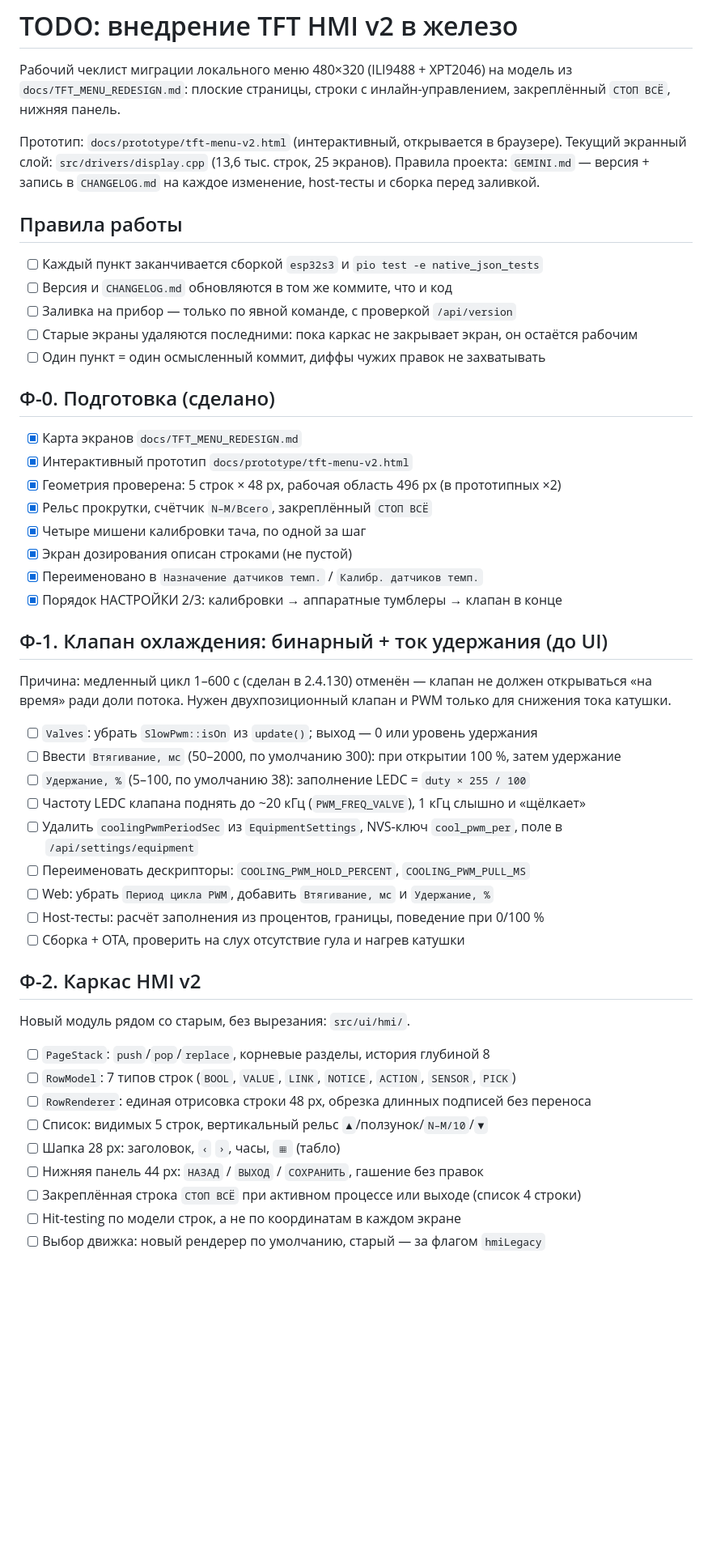
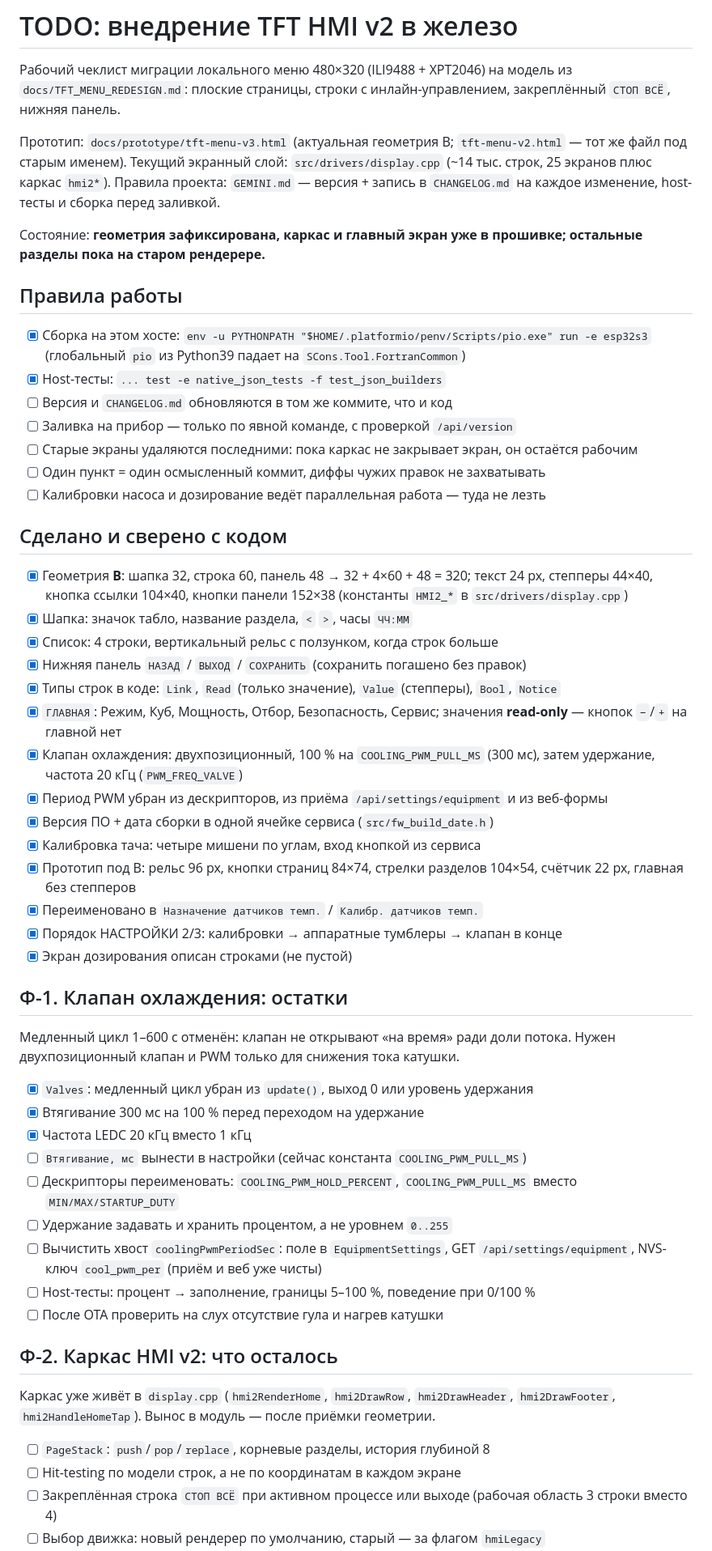
Before and after one commit to grifmax/Smart-Column-S3, a Markdown page: docs/todo_TFT_HMI.md, the part around one of its changes. Shown at 81% size. GitHub-like rendering; blank space fills up the shorter version.

Commit message:
docs(hmi): refresh the TFT migration checklist against the current code
The plan still described the first geometry (5x48, header 28) and the old
valve idea. Now it reflects what is actually in the tree:

- geometry B (32 + 4x60 + 48) in HMI2_* constants, READ row type, no steppers
  on the home screen
- valve done: two-position, 300 ms pull-in, 20 kHz hold; leftovers listed as
  open items (pull time in settings, HOLD/PULL descriptors, percent storage,
  the coolingPwmPeriodSec tail in settings and GET, host tests)
- frame already in display.cpp, PageStack / row hit-testing / pinned stop-all
  still open; moving it into src/ui/hmi comes after the geometry is accepted
- build and test commands use the penv pio (the global one breaks on SCons)
- acceptance list re-cut for 4x60 rows, 44x40 steppers, 152x38 footer buttons,
  and "no +/- on the home screen"
- a note that pump calibration and dosing are owned by the parallel work

```diff
--- a/docs/todo_TFT_HMI.md
+++ b/docs/todo_TFT_HMI.md
@@ -4,56 +4,73 @@
 из `docs/TFT_MENU_REDESIGN.md`: плоские страницы, строки с инлайн-управлением,
 закреплённый `СТОП ВСЁ`, нижняя панель.
 
-Прототип: `docs/prototype/tft-menu-v2.html` (интерактивный, открывается в
-браузере). Текущий экранный слой: `src/drivers/display.cpp` (13,6 тыс. строк,
-25 экранов). Правила проекта: `GEMINI.md` — версия + запись в `CHANGELOG.md`
-на каждое изменение, host-тесты и сборка перед заливкой.
+Прототип: `docs/prototype/tft-menu-v3.html` (актуальная геометрия B;
+`tft-menu-v2.html` — тот же файл под старым именем). Текущий экранный слой:
+`src/drivers/display.cpp` (~14 тыс. строк, 25 экранов плюс каркас `hmi2*`).
+Правила проекта: `GEMINI.md` — версия + запись в `CHANGELOG.md` на каждое
+изменение, host-тесты и сборка перед заливкой.
+
+Состояние: **геометрия зафиксирована, каркас и главный экран уже в прошивке;
+остальные разделы пока на старом рендерере.**
 
 ## Правила работы
 
-- [ ] Каждый пункт заканчивается сборкой `esp32s3` и `pio test -e native_json_tests`
+- [x] Сборка на этом хосте: `env -u PYTHONPATH "$HOME/.platformio/penv/Scripts/pio.exe" run -e esp32s3`
+      (глобальный `pio` из Python39 падает на `SCons.Tool.FortranCommon`)
+- [x] Host-тесты: `... test -e native_json_tests -f test_json_builders`
 - [ ] Версия и `CHANGELOG.md` обновляются в том же коммите, что и код
 - [ ] Заливка на прибор — только по явной команде, с проверкой `/api/version`
 - [ ] Старые экраны удаляются последними: пока каркас не закрывает экран, он остаётся рабочим
 - [ ] Один пункт = один осмысленный коммит, диффы чужих правок не захватывать
+- [ ] Калибровки насоса и дозирование ведёт параллельная работа — туда не лезть
 
-## Ф-0. Подготовка (сделано)
+## Сделано и сверено с кодом
 
-- [x] Карта экранов `docs/TFT_MENU_REDESIGN.md`
-- [x] Интерактивный прототип `docs/prototype/tft-menu-v2.html`
-- [x] Геометрия проверена: 5 строк × 48 px, рабочая область 496 px (в прототипных ×2)
-- [x] Рельс прокрутки, счётчик `N–M/Всего`, закреплённый `СТОП ВСЁ`
-- [x] Четыре мишени калибровки тача, по одной за шаг
-- [x] Экран дозирования описан строками (не пустой)
+- [x] Геометрия **B**: шапка 32, строка 60, панель 48 → 32 + 4×60 + 48 = 320;
+      текст 24 px, степперы 44×40, кнопка ссылки 104×40, кнопки панели 152×38
+      (константы `HMI2_*` в `src/drivers/display.cpp`)
+- [x] Шапка: значок табло, название раздела, `<` `>`, часы `ЧЧ:ММ`
+- [x] Список: 4 строки, вертикальный рельс с ползунком, когда строк больше
+- [x] Нижняя панель `НАЗАД` / `ВЫХОД` / `СОХРАНИТЬ` (сохранить погашено без правок)
+- [x] Типы строк в коде: `Link`, `Read` (только значение), `Value` (степперы),
+      `Bool`, `Notice`
+- [x] `ГЛАВНАЯ`: Режим, Куб, Мощность, Отбор, Безопасность, Сервис;
+      значения **read-only** — кнопок `−`/`+` на главной нет
+- [x] Клапан охлаждения: двухпозиционный, 100 % на `COOLING_PWM_PULL_MS` (300 мс),
+      затем удержание, частота 20 кГц (`PWM_FREQ_VALVE`)
+- [x] Период PWM убран из дескрипторов, из приёма `/api/settings/equipment` и из веб-формы
+- [x] Версия ПО + дата сборки в одной ячейке сервиса (`src/fw_build_date.h`)
+- [x] Калибровка тача: четыре мишени по углам, вход кнопкой из сервиса
+- [x] Прототип под B: рельс 96 px, кнопки страниц 84×74, стрелки разделов 104×54,
+      счётчик 22 px, главная без степперов
 - [x] Переименовано в `Назначение датчиков темп.` / `Калибр. датчиков темп.`
 - [x] Порядок НАСТРОЙКИ 2/3: калибровки → аппаратные тумблеры → клапан в конце
+- [x] Экран дозирования описан строками (не пустой)
 
-## Ф-1. Клапан охлаждения: бинарный + ток удержания (до UI)
+## Ф-1. Клапан охлаждения: остатки
 
-Причина: медленный цикл 1–600 с (сделан в 2.4.130) отменён — клапан не должен
-открываться «на время» ради доли потока. Нужен двухпозиционный клапан и PWM
-только для снижения тока катушки.
+Медленный цикл 1–600 с отменён: клапан не открывают «на время» ради доли потока.
+Нужен двухпозиционный клапан и PWM только для снижения тока катушки.
 
-- [ ] `Valves`: убрать `SlowPwm::isOn` из `update()`; выход — 0 или уровень удержания
-- [ ] Ввести `Втягивание, мс` (50–2000, по умолчанию 300): при открытии 100 %, затем удержание
-- [ ] `Удержание, %` (5–100, по умолчанию 38): заполнение LEDC = `duty × 255 / 100`
-- [ ] Частоту LEDC клапана поднять до ~20 кГц (`PWM_FREQ_VALVE`), 1 кГц слышно и «щёлкает»
-- [ ] Удалить `coolingPwmPeriodSec` из `EquipmentSettings`, NVS-ключ `cool_pwm_per`, поле в `/api/settings/equipment`
-- [ ] Переименовать дескрипторы: `COOLING_PWM_HOLD_PERCENT`, `COOLING_PWM_PULL_MS`
-- [ ] Web: убрать `Период цикла PWM`, добавить `Втягивание, мс` и `Удержание, %`
-- [ ] Host-тесты: расчёт заполнения из процентов, границы, поведение при 0/100 %
-- [ ] Сборка + OTA, проверить на слух отсутствие гула и нагрев катушки
+- [x] `Valves`: медленный цикл убран из `update()`, выход 0 или уровень удержания
+- [x] Втягивание 300 мс на 100 % перед переходом на удержание
+- [x] Частота LEDC 20 кГц вместо 1 кГц
+- [ ] `Втягивание, мс` вынести в настройки (сейчас константа `COOLING_PWM_PULL_MS`)
+- [ ] Дескрипторы переименовать: `COOLING_PWM_HOLD_PERCENT`, `COOLING_PWM_PULL_MS`
+      вместо `MIN/MAX/STARTUP_DUTY`
+- [ ] Удержание задавать и хранить процентом, а не уровнем `0..255`
+- [ ] Вычистить хвост `coolingPwmPeriodSec`: поле в `EquipmentSettings`, GET
+      `/api/settings/equipment`, NVS-ключ `cool_pwm_per` (приём и веб уже чисты)
+- [ ] Host-тесты: процент → заполнение, границы 5–100 %, поведение при 0/100 %
+- [ ] После OTA проверить на слух отсутствие гула и нагрев катушки
 
-## Ф-2. Каркас HMI v2
+## Ф-2. Каркас HMI v2: что осталось
 
-Новый модуль рядом со старым, без вырезания: `src/ui/hmi/`.
+Каркас уже живёт в `display.cpp` (`hmi2RenderHome`, `hmi2DrawRow`, `hmi2DrawHeader`,
+`hmi2DrawFooter`, `hmi2HandleHomeTap`). Вынос в модуль — после приёмки геометрии.
 
 - [ ] `PageStack`: `push`/`pop`/`replace`, корневые разделы, история глубиной 8
-- [ ] `RowModel`: 7 типов строк (`BOOL`, `VALUE`, `LINK`, `NOTICE`, `ACTION`, `SENSOR`, `PICK`)
-- [ ] `RowRenderer`: единая отрисовка строки 48 px, обрезка длинных подписей без переноса
-- [ ] Список: видимых 5 строк, вертикальный рельс `▲`/ползунок/`N–M/10`/`▼`
-- [ ] Шапка 28 px: заголовок, `‹` `›`, часы, `▦` (табло)
-- [ ] Нижняя панель 44 px: `НАЗАД` / `ВЫХОД` / `СОХРАНИТЬ`, гашение без правок
-- [ ] Закреплённая строка `СТОП ВСЁ` при активном процессе или выходе (список 4 строки)
 - [ ] Hit-testing по модели строк, а не по координатам в каждом экране
+- [ ] Закреплённая строка `СТОП ВСЁ` при активном процессе или выходе
+      (рабочая область 3 строки вместо 4)
 - [ ] Выбор движка: новый рендерер по умолчанию, старый — за флагом `hmiLegacy`
```
Also changed, not shown: other parts of docs/todo_TFT_HMI.md (+18 -11 lines).
